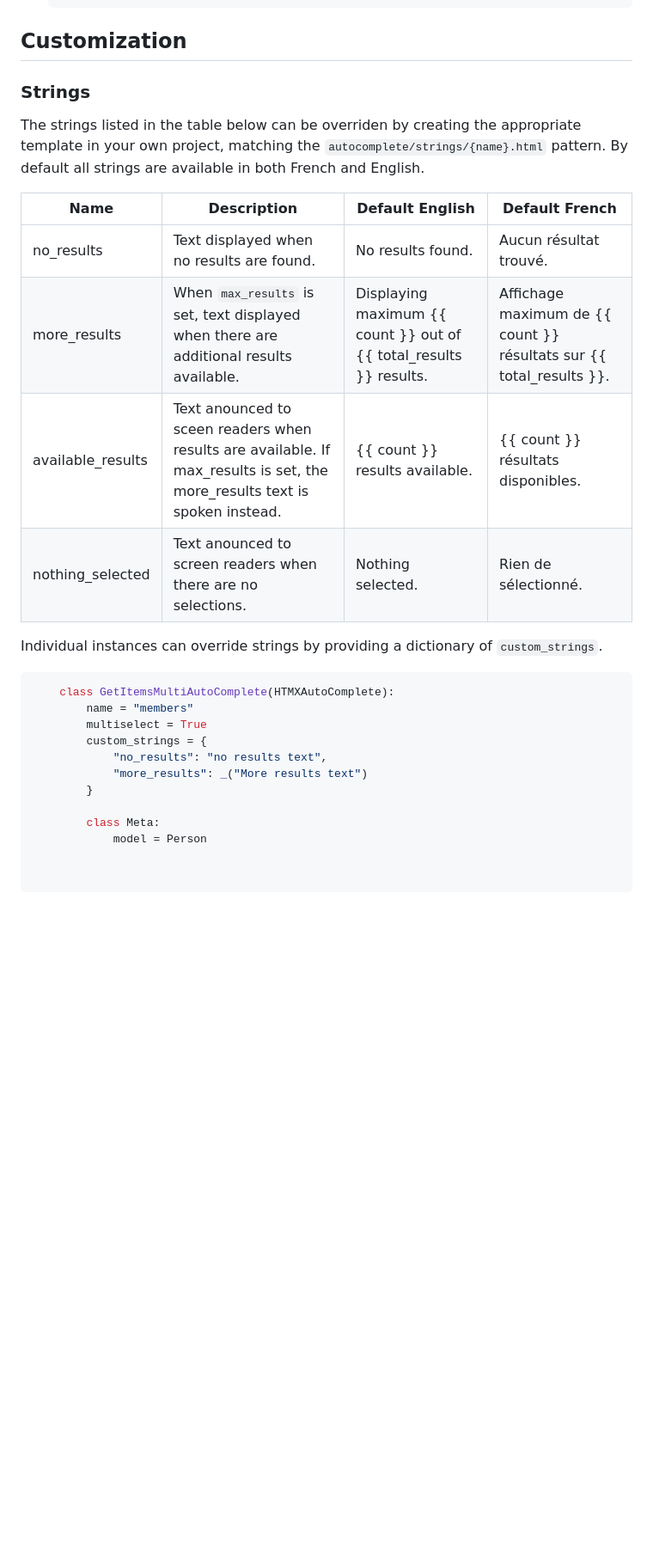
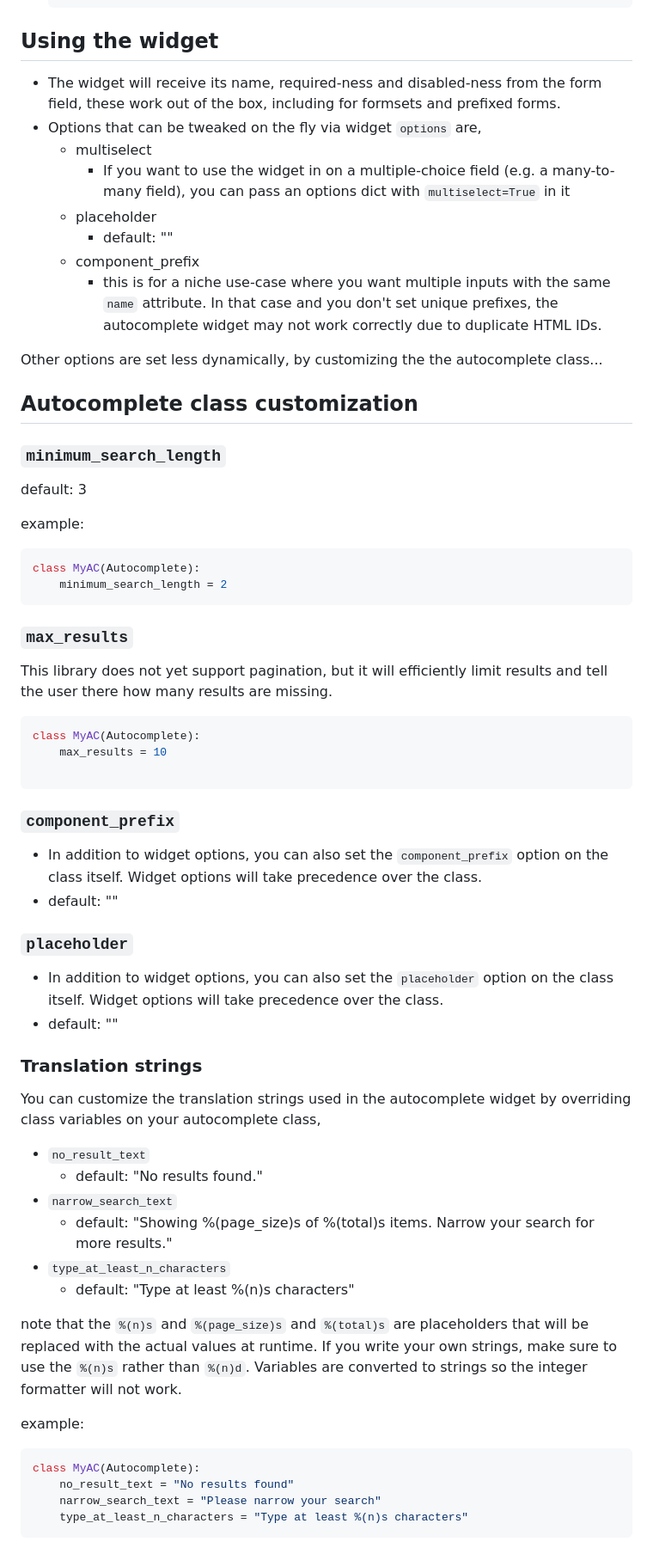
Before and after one commit to PHACDataHub/django-htmx-autocomplete, a Markdown page: README.md, the part around one of its changes. Shown at 86% size. Rendered like a GitHub page; blank space fills up the shorter version.

````diff
--- a/README.md
+++ b/README.md
@@ -102,34 +99,71 @@ This Django app provides a client-side autocomplete component powered by
    </html>
    ```
 
-## Customization
+## Using the widget
 
-### Strings
+- The widget will receive its name, required-ness and disabled-ness from the form field, these work out of the box, including for formsets and prefixed forms.
+- Options that can be tweaked on the fly via widget `options` are,
+  - multiselect
+    - If you want to use the widget in on a multiple-choice field (e.g. a many-to-many field), you can pass an options dict with `multiselect=True` in it
+  - placeholder
+    - default: ""
+  - component_prefix
+    - this is for a niche use-case where you want multiple inputs with the same `name` attribute. In that case and you don't set unique prefixes, the autocomplete widget may not work correctly due to duplicate HTML IDs.
 
-The strings listed in the table below can be overriden by creating the appropriate
-template in your own project, matching the `autocomplete/strings/{name}.html` pattern.
-By default all strings are available in both French and English.
+Other options are set less dynamically, by customizing the the autocomplete class...
 
-| Name              | Description                                                                                                                | Default English                                                    | Default French                                                      |
-| ----------------- | -------------------------------------------------------------------------------------------------------------------------- | ------------------------------------------------------------------ | ------------------------------------------------------------------- |
-| no_results        | Text displayed when no results are found.                                                                                  | No results found.                                                  | Aucun résultat trouvé.                                              |
-| more_results      | When `max_results` is set, text displayed when there are additional results available.                                     | Displaying maximum {{ count }} out of {{ total_results }} results. | Affichage maximum de {{ count }} résultats sur {{ total_results }}. |
-| available_results | Text anounced to sceen readers when results are available. If max_results is set, the more_results text is spoken instead. | {{ count }} results available.                                     | {{ count }} résultats disponibles.                                  |
-| nothing_selected  | Text anounced to screen readers when there are no selections.                                                              | Nothing selected.                                                  | Rien de sélectionné.                                                |
+## Autocomplete class customization
 
-Individual instances can override strings by providing a dictionary of `custom_strings`.
+### `minimum_search_length`
+
+default: 3
+
+example:
 
 ```python
-    class GetItemsMultiAutoComplete(HTMXAutoComplete):
-        name = "members"
-        multiselect = True
-        custom_strings = {
-            "no_results": "no results text",
-            "more_results": _("More results text")
-        }
+class MyAC(Autocomplete):
+    minimum_search_length = 2
+```
 
-        class Meta:
-            model = Person
+### `max_results`
 
+This library does not yet support pagination, but it will efficiently limit results and tell the user there how many results are missing.
+
+```python
+class MyAC(Autocomplete):
+    max_results = 10
 
 ```
+
+### `component_prefix`
+
+- In addition to widget options, you can also set the `component_prefix` option on the class itself. Widget options will take precedence over the class.
+- default: ""
+
+### `placeholder`
+
+- In addition to widget options, you can also set the `placeholder` option on the class itself. Widget options will take precedence over the class.
+- default: ""
+
+### Translation strings
+
+You can customize the translation strings used in the autocomplete widget by overriding class variables on your autocomplete class,
+
+- `no_result_text`
+  - default: "No results found."
+- `narrow_search_text`
+  - default: "Showing %(page_size)s of %(total)s items. Narrow your search for more results."
+- `type_at_least_n_characters`
+  - default: "Type at least %(n)s characters"
+
+note that the `%(n)s` and `%(page_size)s` and `%(total)s` are placeholders that will be replaced with the actual values at runtime. If you write your own strings, make sure to use the `%(n)s` rather than `%(n)d`. Variables are converted to strings so the integer formatter will not work.
+
+example:
+
+```python
+class MyAC(Autocomplete):
+    no_result_text = "No results found"
+    narrow_search_text = "Please narrow your search"
+    type_at_least_n_characters = "Type at least %(n)s characters"
+```
+
````
Also changed, not shown: other parts of README.md (+64 -23 lines).
